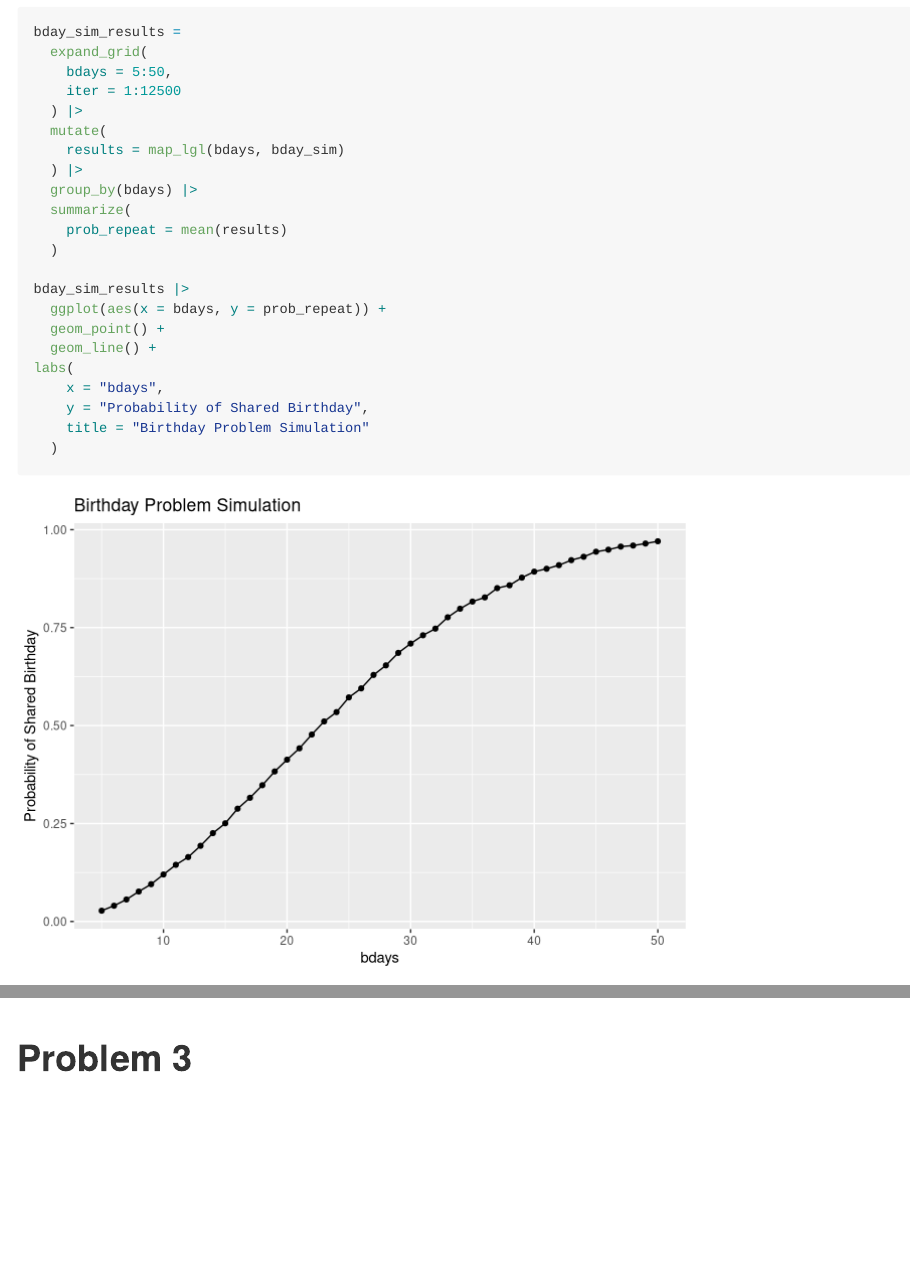
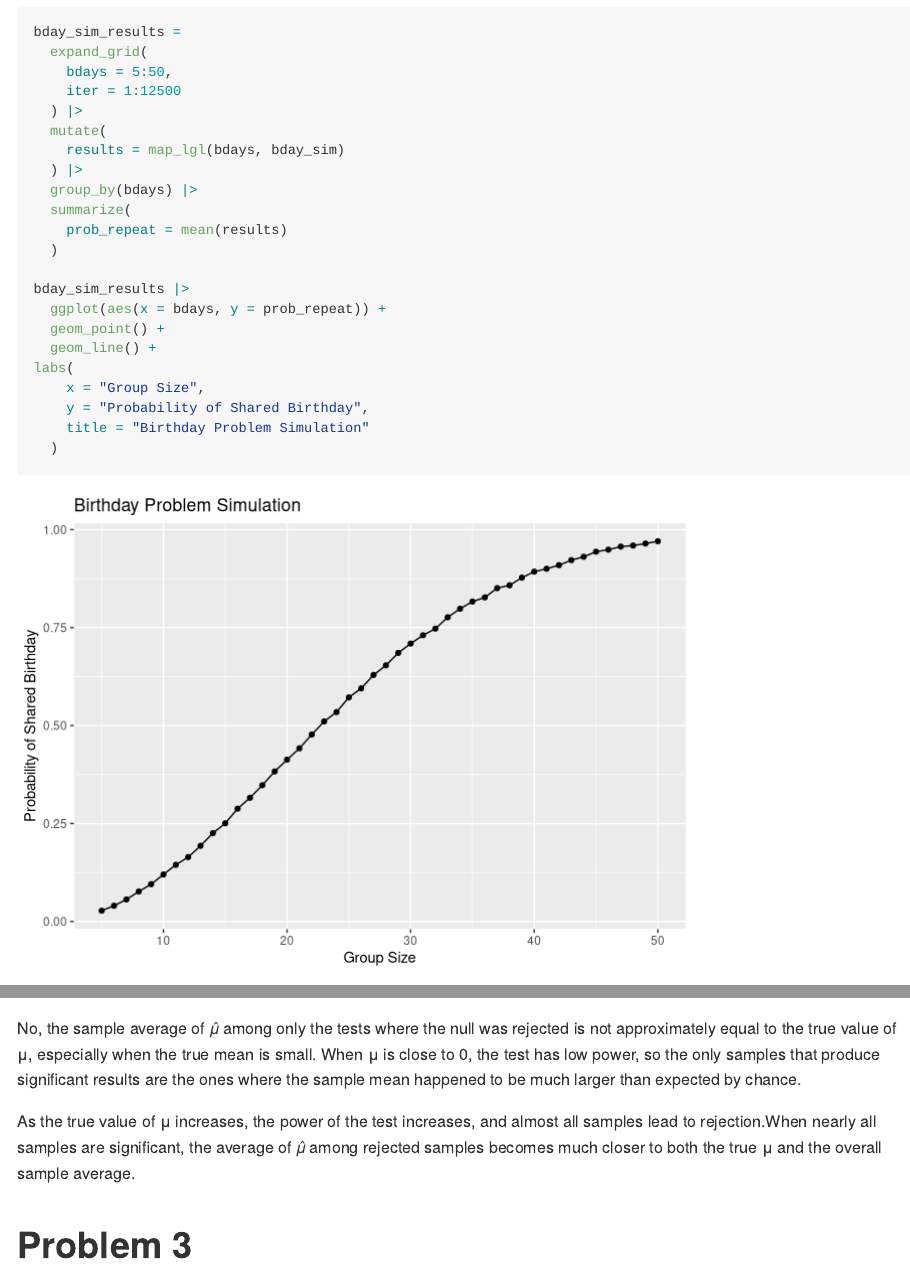
Before and after one commit to kennedyjwade/p8105_hw5_KJW2175, an R Markdown document (p8105_hw5_KJW2175.Rmd): the page in a window 1100 px wide, from 780 px down, and a second part further down, joined at a grey line. Rendered offline with R 4.5, knitr and Pandoc, with nearby package versions; code that draws random numbers runs with fixed seeds of ours; some code elsewhere in the file could not run offline.

Commit message:
Final edits

````diff
--- a/p8105_hw5_KJW2175.Rmd
+++ b/p8105_hw5_KJW2175.Rmd
@@ -55,7 +55,7 @@ bday_sim_results |>
   geom_point() +
   geom_line() +
 labs(
-    x = "bdays",
+    x = "Group Size",
     y = "Probability of Shared Birthday",
     title = "Birthday Problem Simulation"
   )
@@ -165,6 +165,9 @@ ggplot(sim_results, aes(x = mu, y = avg_mu_hat, color = type)) +
   )
 ```
 
+No, the sample average of 𝜇̂ among only the tests where the null was rejected is not approximately equal to the true value of μ, especially when the true mean is small. When μ is close to 0, the test has low power, so the only samples that produce significant results are the ones where the sample mean happened to be much larger than expected by chance.
+
+As the true value of μ increases, the power of the test increases, and almost all samples lead to rejection.When nearly all samples are significant, the average of 𝜇̂ among rejected samples becomes much closer to both the true μ and the overall sample average.
 
 # Problem 3
 
````
Also changed, not shown: p8105_hw5_kjw2175_files/figure-gfm/unnamed-chunk-1-1.png, p8105_hw5_kjw2175_files/figure-gfm/unnamed-chunk-3-1.png, p8105_hw5_kjw2175_files/figure-gfm/unnamed-chunk-4-1.png.
